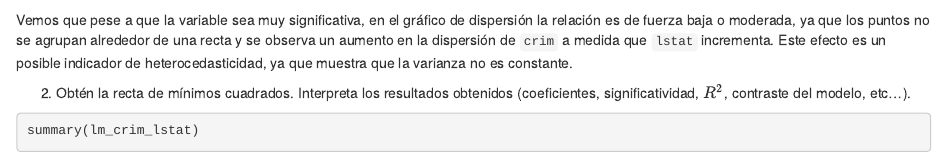
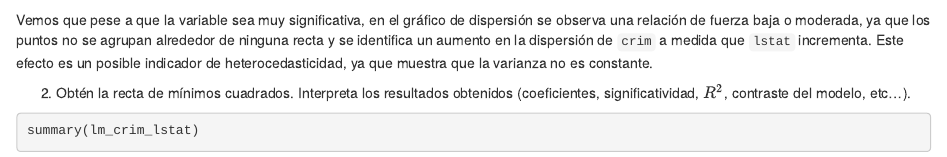
Before and after one commit to acal8/TareaRegresionLineal, an R Markdown document (TareaRegresionLineal.Rmd): the page in a window 1100 px wide, from 2030 px down. Rendered offline with R 4.5, knitr and Pandoc, with nearby package versions.

Commit message:
Checks 3

````diff
--- a/TareaRegresionLineal.Rmd
+++ b/TareaRegresionLineal.Rmd
@@ -41,7 +41,7 @@ summary(lm_crim_lstat)
 plot(boston$lstat, boston$crim, col='BLUE', xlab = 'lstat', ylab = 'crim')
 ```
 
-Vemos que pese a que la variable sea muy significativa, en el gráfico de dispersión la relación es de fuerza baja o moderada, ya que los puntos no se agrupan alrededor de una recta y se observa un aumento en la dispersión de `crim` a medida que `lstat` incrementa. Este efecto es un posible indicador de heterocedasticidad, ya que muestra que la varianza no es constante.
+Vemos que pese a que la variable sea muy significativa, en el gráfico de dispersión se observa una relación de fuerza baja o moderada, ya que los puntos no se agrupan alrededor de ninguna recta y se identifica un aumento en la dispersión de `crim` a medida que `lstat` incrementa. Este efecto es un posible indicador de heterocedasticidad, ya que muestra que la varianza no es constante.
 
 2. Obtén la recta de mínimos cuadrados. Interpreta los resultados obtenidos (coeficientes, significatividad, $R^2$, contraste del modelo, etc...).
 
````
